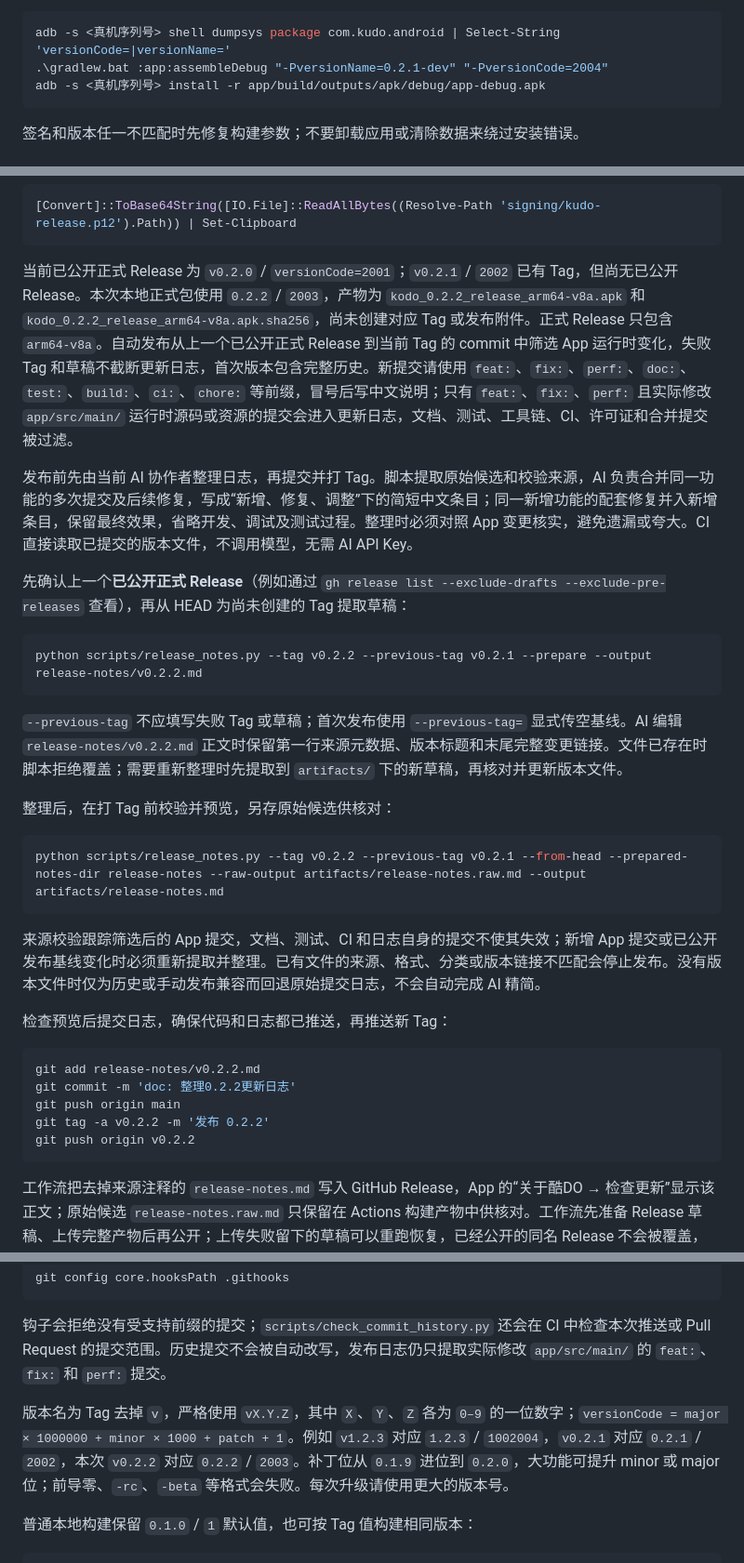
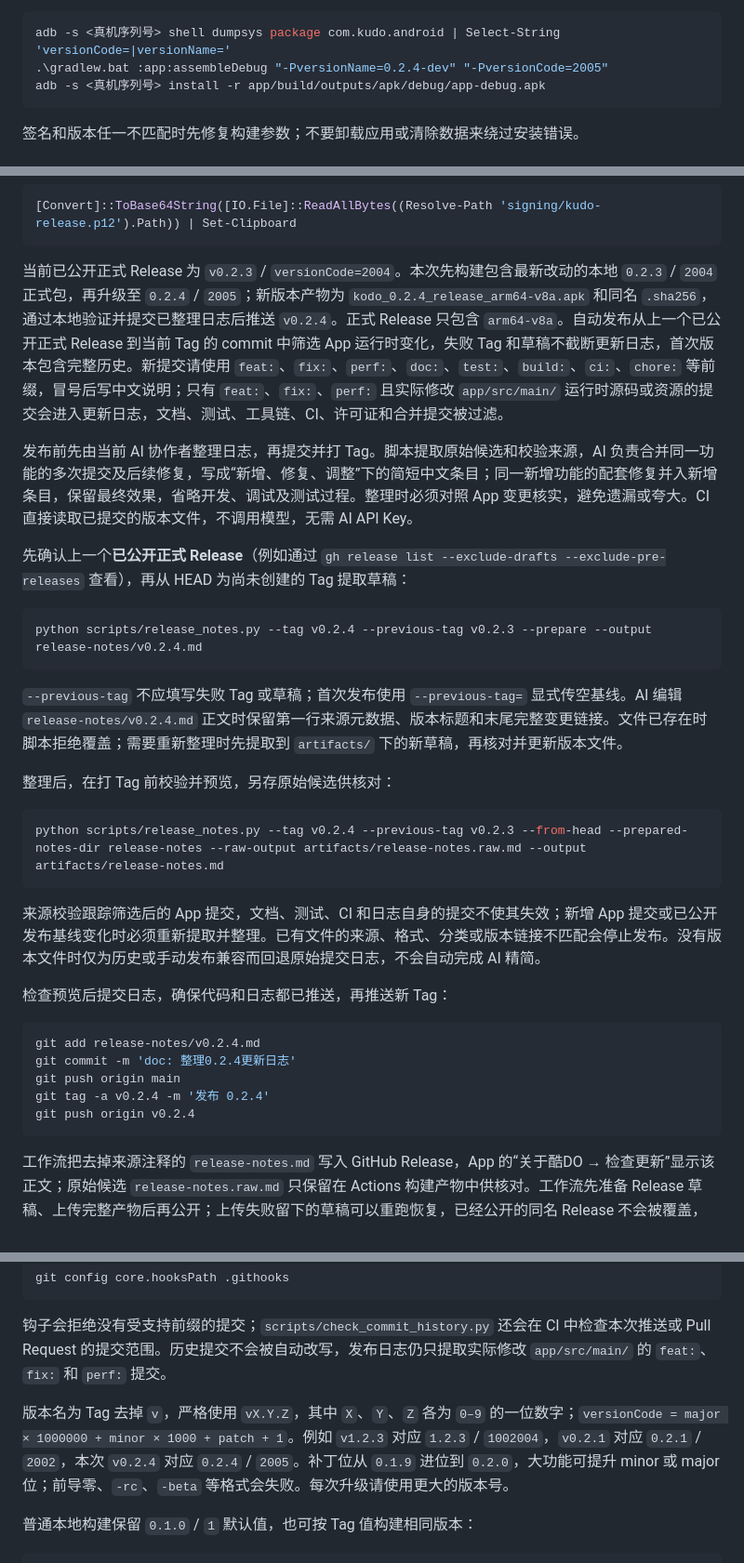
Before and after one commit to pengyuyan29/kudo-android, a Markdown page: docs/BUILDING.md, 3 parts joined by grey strips. Shown at 93% size. GitHub-like rendering.

Commit message:
build: 准备0.2.4正式版本与更新日志

````diff
--- a/docs/BUILDING.md
+++ b/docs/BUILDING.md
@@ -29,7 +29,7 @@ adb -s <真机序列号> shell am start -n com.kudo.android/.MainActivity
 
 ```powershell
 adb -s <真机序列号> shell dumpsys package com.kudo.android | Select-String 'versionCode=|versionName='
-.\gradlew.bat :app:assembleDebug "-PversionName=0.2.1-dev" "-PversionCode=2004"
+.\gradlew.bat :app:assembleDebug "-PversionName=0.2.4-dev" "-PversionCode=2005"
 adb -s <真机序列号> install -r app/build/outputs/apk/debug/app-debug.apk
 ```
 
@@ -80,22 +80,22 @@ Windows 可将密钥库 Base64 直接复制到剪贴板，再粘贴到对应 Sec
 [Convert]::ToBase64String([IO.File]::ReadAllBytes((Resolve-Path 'signing/kudo-release.p12').Path)) | Set-Clipboard
 ```
 
-当前已公开正式 Release 为 `v0.2.0` / `versionCode=2001`；`v0.2.1` / `2002` 已有 Tag，但尚无已公开 Release。本次本地正式包使用 `0.2.2` / `2003`，产物为 `kodo_0.2.2_release_arm64-v8a.apk` 和 `kodo_0.2.2_release_arm64-v8a.apk.sha256`，尚未创建对应 Tag 或发布附件。正式 Release 只包含 `arm64-v8a`。自动发布从上一个已公开正式 Release 到当前 Tag 的 commit 中筛选 App 运行时变化，失败 Tag 和草稿不截断更新日志，首次版本包含完整历史。新提交请使用 `feat:`、`fix:`、`perf:`、`doc:`、`test:`、`build:`、`ci:`、`chore:` 等前缀，冒号后写中文说明；只有 `feat:`、`fix:`、`perf:` 且实际修改 `app/src/main/` 运行时源码或资源的提交会进入更新日志，文档、测试、工具链、CI、许可证和合并提交被过滤。
+当前已公开正式 Release 为 `v0.2.3` / `versionCode=2004`。本次先构建包含最新改动的本地 `0.2.3` / `2004` 正式包，再升级至 `0.2.4` / `2005`；新版本产物为 `kodo_0.2.4_release_arm64-v8a.apk` 和同名 `.sha256`，通过本地验证并提交已整理日志后推送 `v0.2.4`。正式 Release 只包含 `arm64-v8a`。自动发布从上一个已公开正式 Release 到当前 Tag 的 commit 中筛选 App 运行时变化，失败 Tag 和草稿不截断更新日志，首次版本包含完整历史。新提交请使用 `feat:`、`fix:`、`perf:`、`doc:`、`test:`、`build:`、`ci:`、`chore:` 等前缀，冒号后写中文说明；只有 `feat:`、`fix:`、`perf:` 且实际修改 `app/src/main/` 运行时源码或资源的提交会进入更新日志，文档、测试、工具链、CI、许可证和合并提交被过滤。
 
 发布前先由当前 AI 协作者整理日志，再提交并打 Tag。脚本提取原始候选和校验来源，AI 负责合并同一功能的多次提交及后续修复，写成“新增、修复、调整”下的简短中文条目；同一新增功能的配套修复并入新增条目，保留最终效果，省略开发、调试及测试过程。整理时必须对照 App 变更核实，避免遗漏或夸大。CI 直接读取已提交的版本文件，不调用模型，无需 AI API Key。
 
 先确认上一个**已公开正式 Release**（例如通过 `gh release list --exclude-drafts --exclude-pre-releases` 查看），再从 HEAD 为尚未创建的 Tag 提取草稿：
 
 ```powershell
-python scripts/release_notes.py --tag v0.2.2 --previous-tag v0.2.1 --prepare --output release-notes/v0.2.2.md
+python scripts/release_notes.py --tag v0.2.4 --previous-tag v0.2.3 --prepare --output release-notes/v0.2.4.md
 ```
 
-`--previous-tag` 不应填写失败 Tag 或草稿；首次发布使用 `--previous-tag=` 显式传空基线。AI 编辑 `release-notes/v0.2.2.md` 正文时保留第一行来源元数据、版本标题和末尾完整变更链接。文件已存在时脚本拒绝覆盖；需要重新整理时先提取到 `artifacts/` 下的新草稿，再核对并更新版本文件。
+`--previous-tag` 不应填写失败 Tag 或草稿；首次发布使用 `--previous-tag=` 显式传空基线。AI 编辑 `release-notes/v0.2.4.md` 正文时保留第一行来源元数据、版本标题和末尾完整变更链接。文件已存在时脚本拒绝覆盖；需要重新整理时先提取到 `artifacts/` 下的新草稿，再核对并更新版本文件。
 
 整理后，在打 Tag 前校验并预览，另存原始候选供核对：
 
 ```powershell
-python scripts/release_notes.py --tag v0.2.2 --previous-tag v0.2.1 --from-head --prepared-notes-dir release-notes --raw-output artifacts/release-notes.raw.md --output artifacts/release-notes.md
+python scripts/release_notes.py --tag v0.2.4 --previous-tag v0.2.3 --from-head --prepared-notes-dir release-notes --raw-output artifacts/release-notes.raw.md --output artifacts/release-notes.md
 ```
 
 来源校验跟踪筛选后的 App 提交，文档、测试、CI 和日志自身的提交不使其失效；新增 App 提交或已公开发布基线变化时必须重新提取并整理。已有文件的来源、格式、分类或版本链接不匹配会停止发布。没有版本文件时仅为历史或手动发布兼容而回退原始提交日志，不会自动完成 AI 精简。
@@ -103,11 +103,11 @@ python scripts/release_notes.py --tag v0.2.2 --previous-tag v0.2.1 --from-head -
 检查预览后提交日志，确保代码和日志都已推送，再推送新 Tag：
 
 ```powershell
-git add release-notes/v0.2.2.md
-git commit -m 'doc: 整理0.2.2更新日志'
+git add release-notes/v0.2.4.md
+git commit -m 'doc: 整理0.2.4更新日志'
 git push origin main
-git tag -a v0.2.2 -m '发布 0.2.2'
-git push origin v0.2.2
+git tag -a v0.2.4 -m '发布 0.2.4'
+git push origin v0.2.4
 ```
 
 工作流把去掉来源注释的 `release-notes.md` 写入 GitHub Release，App 的“关于酷DO → 检查更新”显示该正文；原始候选 `release-notes.raw.md` 只保留在 Actions 构建产物中供核对。工作流先准备 Release 草稿、上传完整产物后再公开；上传失败留下的草稿可以重跑恢复，已经公开的同名 Release 不会被覆盖，应使用新版本 Tag。手动发布在创建 Tag 后去掉 `--from-head` 重新校验和输出日志，再用 `gh release create <Tag> --notes-file artifacts/release-notes.md` 发布。
@@ -124,7 +124,7 @@ git config core.hooksPath .githooks
 
 钩子会拒绝没有受支持前缀的提交；`scripts/check_commit_history.py` 还会在 CI 中检查本次推送或 Pull Request 的提交范围。历史提交不会被自动改写，发布日志仍只提取实际修改 `app/src/main/` 的 `feat:`、`fix:` 和 `perf:` 提交。
 
-版本名为 Tag 去掉 `v`，严格使用 `vX.Y.Z`，其中 `X`、`Y`、`Z` 各为 `0–9` 的一位数字；`versionCode = major × 1000000 + minor × 1000 + patch + 1`。例如 `v1.2.3` 对应 `1.2.3` / `1002004`，`v0.2.1` 对应 `0.2.1` / `2002`，本次 `v0.2.2` 对应 `0.2.2` / `2003`。补丁位从 `0.1.9` 进位到 `0.2.0`，大功能可提升 minor 或 major 位；前导零、`-rc`、`-beta` 等格式会失败。每次升级请使用更大的版本号。
+版本名为 Tag 去掉 `v`，严格使用 `vX.Y.Z`，其中 `X`、`Y`、`Z` 各为 `0–9` 的一位数字；`versionCode = major × 1000000 + minor × 1000 + patch + 1`。例如 `v1.2.3` 对应 `1.2.3` / `1002004`，`v0.2.1` 对应 `0.2.1` / `2002`，本次 `v0.2.4` 对应 `0.2.4` / `2005`。补丁位从 `0.1.9` 进位到 `0.2.0`，大功能可提升 minor 或 major 位；前导零、`-rc`、`-beta` 等格式会失败。每次升级请使用更大的版本号。
 
 普通本地构建保留 `0.1.0` / `1` 默认值，也可按 Tag 值构建相同版本：
 
````
Also changed, not shown: release-notes/v0.2.4.md (added, +15 -0 lines), 1 other file.
